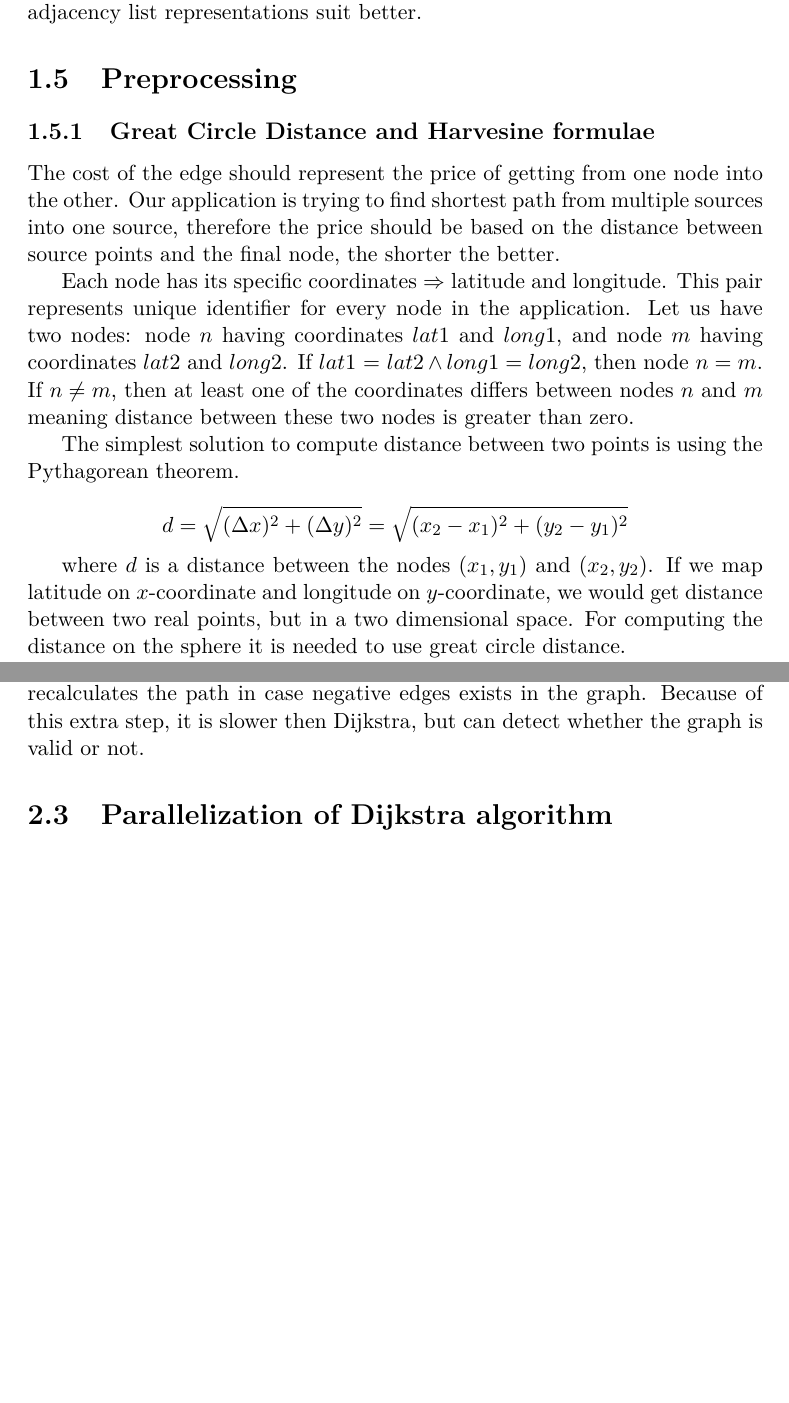
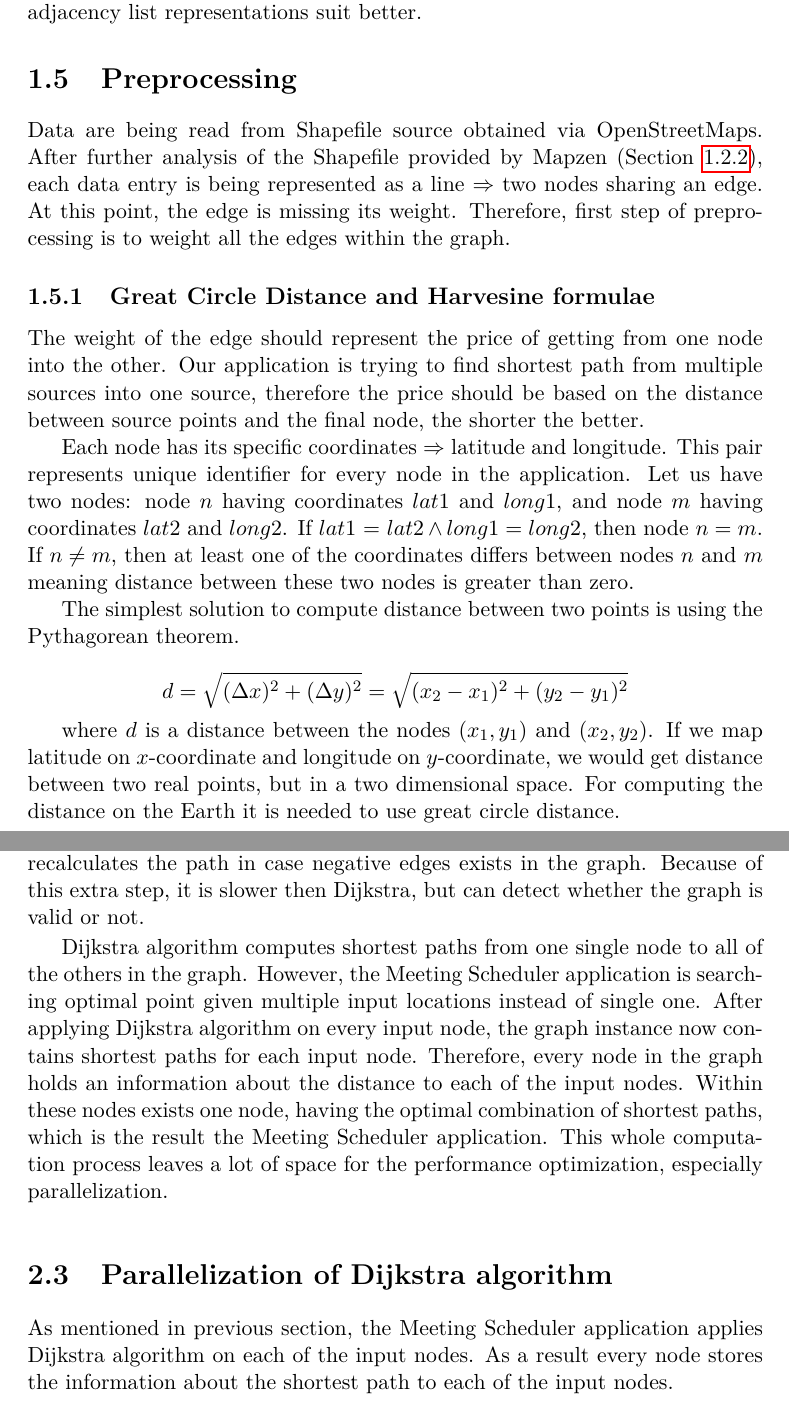
Before and after one commit to Lukas005/Diplomka, a LaTeX thesis (MT_Lukas_Koc.tex): two parts of pages 28 and 32 of 45 before the commit and two parts of pages 28 and 34 of 47 after it, joined at a grey line, cut so that both start at the same text, the shorter picture padded with empty space. Compiled offline with pdfLaTeX; a LaTeX package or settings file that is missing is left out.

Commit message:
Add par about paralellization and great circle distance

```diff
--- a/MT_Lukas_Koc.tex
+++ b/MT_Lukas_Koc.tex
@@ -54,6 +54,10 @@
 \newtheorem{lemma}{Lemma}
 \renewcommand{\qedsymbol}{$\heartsuit$}
 %%%%%% Theorem package def
+
+%%%%%% Math def
+\DeclareMathOperator{\atantwo}{atan2}
+%%%%%% Math def
 
 \begin{document}
 
@@ -451,8 +456,10 @@ Data used in the application produce sparse and/or large graphs, for which adjac
 
 \section{Preprocessing}
 
+Data are being read from Shapefile source obtained via OpenStreetMaps. After further analysis of the Shapefile provided by Mapzen (Section \ref{subsec:DA_OSM}), each data entry is being represented as a line $\Rightarrow$ two nodes sharing an edge. At this point, the edge is missing its weight. Therefore, first step of preprocessing is to weight all the edges within the graph.
+
 \subsection{Great Circle Distance and Harvesine formulae}
-The cost of the edge should represent the price of getting from one node into the other. Our application is trying to find shortest path from multiple sources into one source, therefore the price should be based on the distance between source points and the final node, the shorter the better.
+The weight of the edge should represent the price of getting from one node into the other. Our application is trying to find shortest path from multiple sources into one source, therefore the price should be based on the distance between source points and the final node, the shorter the better.
 
 Each node has its specific coordinates $\Rightarrow$ latitude and longitude. This pair represents unique identifier for every node in the application. Let us have two nodes: node $n$ having coordinates $lat1$ and $long1$, and node $m$ having coordinates $lat2$ and $long2$. If $lat1$ = $lat2 \wedge long1 = long2$, then node $n = m$. If $n \neq m$, then at least one of the coordinates differs between nodes $n$ and $m$ meaning distance between these two nodes is greater than zero.
 
@@ -462,5 +469,5 @@ $$
 d = \sqrt{(\Delta x)^2 + (\Delta y)^2} = \sqrt{(x_2 - x_1 )^2 + (y_2 - y_1)^2}
 $$
 
-where $d$ is a distance between the nodes $(x_1, y_1)$ and $(x_2, y_2)$. If we map latitude on $x$-coordinate and longitude on $y$-coordinate, we would get distance between two real points, but in a two dimensional space. For computing the distance on the sphere it is needed to use great circle distance.
+where $d$ is a distance between the nodes $(x_1, y_1)$ and $(x_2, y_2)$. If we map latitude on $x$-coordinate and longitude on $y$-coordinate, we would get distance between two real points, but in a two dimensional space. For computing the distance on the Earth it is needed to use great circle distance.
 
@@ -584,7 +601,11 @@ It is possible to improve this complexity by using heap instead of an array in o
 
 Dijkstra algorithm is very similar to Bellman-Ford algorithm mentioned in subsection \ref{sec:SPP}. The main difference between these algorithms is repetitive checking of the nodes. Once Dijkstra algorithm closes a node, it will never be checked again. Bellman-Fold algorithm goes through each of the nodes and recalculates the path in case negative edges exists in the graph. Because of this extra step, it is slower then Dijkstra, but can detect whether the graph is valid or not.
 
+Dijkstra algorithm computes shortest paths from one single node to all of the others in the graph. However, the Meeting Scheduler application is searching optimal point given multiple input locations instead of single one. After applying Dijkstra algorithm on every input node, the graph instance now contains shortest paths for each input node. Therefore, every node in the graph holds an information about the distance to each of the input nodes. Within these nodes exists one node, having the optimal combination of shortest paths, which is the result the Meeting Scheduler application.
+This whole computation process leaves a lot of space for the performance optimization, especially parallelization.
+
 \section{Parallelization of Dijkstra algorithm}
+As mentioned in previous section, the Meeting Scheduler application applies Dijkstra algorithm on each of the input nodes. As a result every node stores the information about the shortest path to each of the input nodes.
 
 \section{User interface design}
 The application requires the spacial information as the input.
```
Also changed, not shown: MT_Lukas_Koc.pdf, MT_Lukas_Koc.tex (13 more changed lines).
